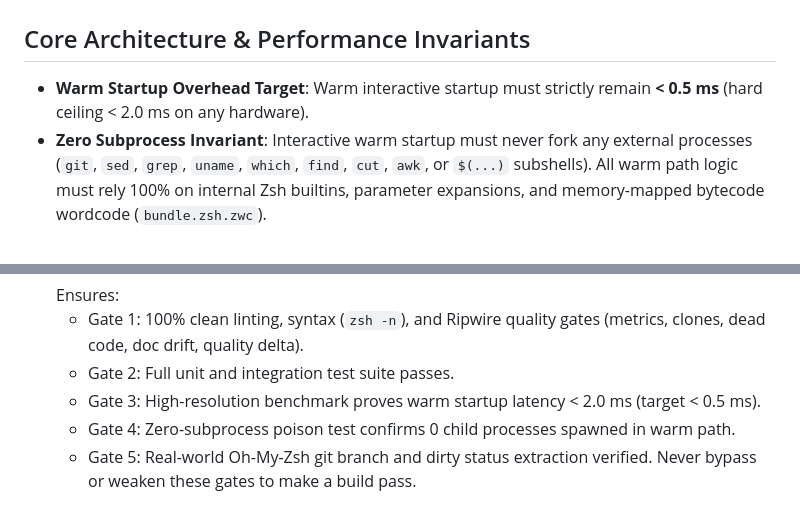
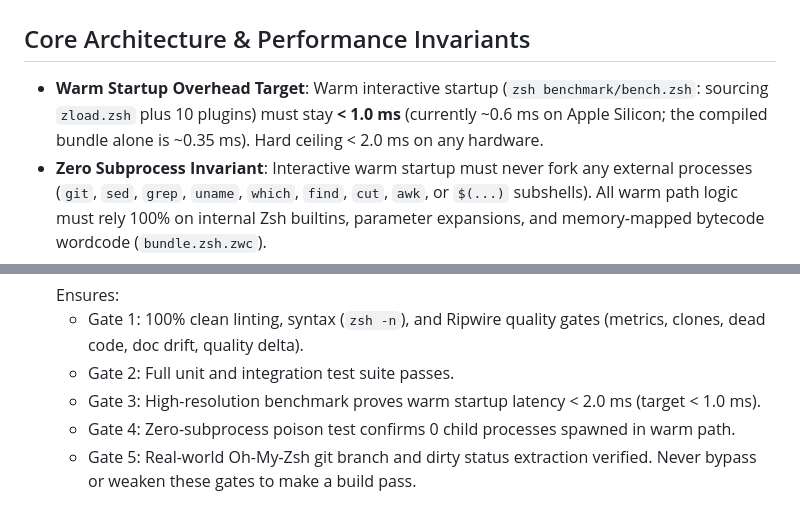
Before and after one commit to casonadams/zload, a Markdown page: AGENTS.md, 2 parts joined by grey strips. GitHub-like rendering.

Commit message:
docs(agents): align warm-startup target with measurements
The bundle .zwc fix cut the 10-plugin warm start from ~1.2 ms to ~0.6 ms
(bench.zsh, same machine). The old 0.5 ms figure was never reachable with
sourcing zload.zsh; state the real target (< 1.0 ms, ceiling unchanged at
2.0 ms).

```diff
--- a/AGENTS.md
+++ b/AGENTS.md
@@ -2,7 +2,7 @@
 
 ## Core Architecture & Performance Invariants
 
-- **Warm Startup Overhead Target**: Warm interactive startup must strictly remain **< 0.5 ms** (hard ceiling < 2.0 ms on any hardware).
+- **Warm Startup Overhead Target**: Warm interactive startup (`zsh benchmark/bench.zsh`: sourcing `zload.zsh` plus 10 plugins) must stay **< 1.0 ms** (currently ~0.6 ms on Apple Silicon; the compiled bundle alone is ~0.35 ms). Hard ceiling < 2.0 ms on any hardware.
 - **Zero Subprocess Invariant**: Interactive warm startup must never fork any external processes (`git`, `sed`, `grep`, `uname`, `which`, `find`, `cut`, `awk`, or `$(...)` subshells). All warm path logic must rely 100% on internal Zsh builtins, parameter expansions, and memory-mapped bytecode wordcode (`bundle.zsh.zwc`).
 - **Entrypoint Simplicity**: Keep `zload.zsh` lean and fast. Autoload subcommands and helpers from `functions/` (prefixed with `_zload_`) so they are parsed into memory only when invoked.
 - **Autoload Function Cleanliness**: Files in `functions/` must not contain unencapsulated top-level commands outside function definitions. Naked statements outside function blocks break Zsh's autoload mechanism on first call.
@@ -69,7 +69,7 @@ Run all quality checks before committing:
    Ensures:
    - Gate 1: 100% clean linting, syntax (`zsh -n`), and Ripwire quality gates (metrics, clones, dead code, doc drift, quality delta).
    - Gate 2: Full unit and integration test suite passes.
-   - Gate 3: High-resolution benchmark proves warm startup latency < 2.0 ms (target < 0.5 ms).
+   - Gate 3: High-resolution benchmark proves warm startup latency < 2.0 ms (target < 1.0 ms).
    - Gate 4: Zero-subprocess poison test confirms 0 child processes spawned in warm path.
    - Gate 5: Real-world Oh-My-Zsh git branch and dirty status extraction verified.
 Never bypass or weaken these gates to make a build pass.
```
